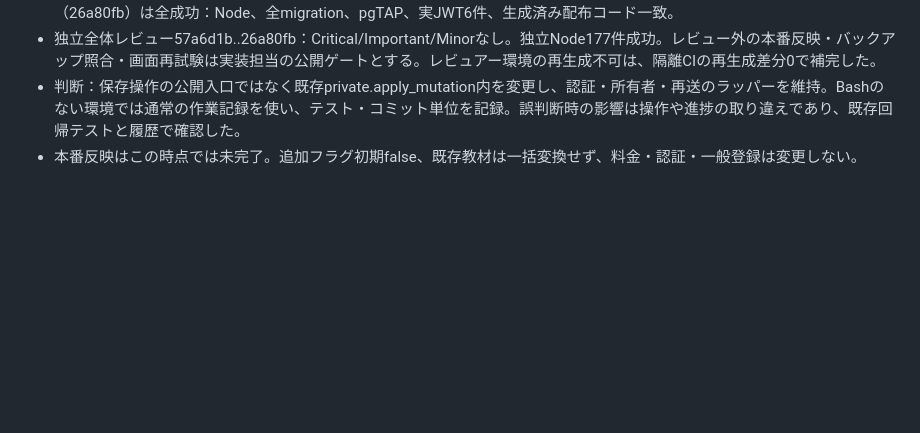
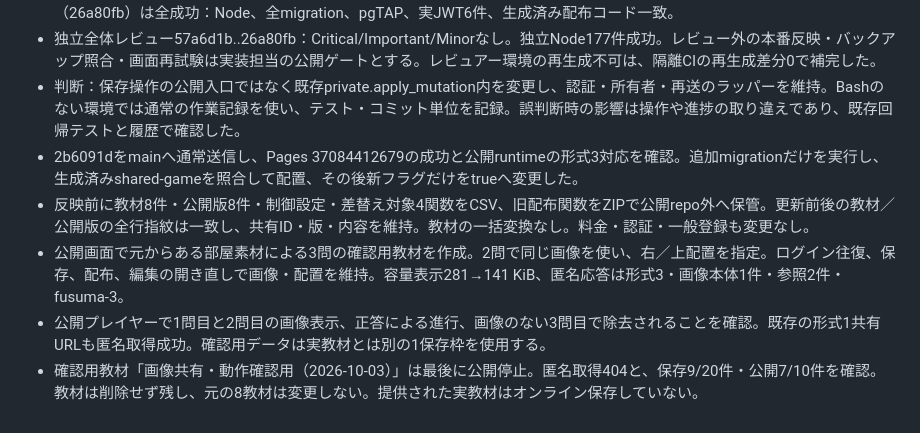
Before and after one commit to ruriru-app/DEKIRU-GameCreator, a Markdown page: docs/question-images-acceptance.md, the part around the change. Drawn GitHub-style; blank space fills up the shorter version.

Commit message:
docs: record shared image production verification

```diff
--- a/docs/question-images-acceptance.md
+++ b/docs/question-images-acceptance.md
@@ -92,4 +92,8 @@ RED→GREEN：新形式・画像処理・静止表示・編集UI・各保存ガ
 - 隔離CI 37083383553で未実装の形式3と新フラグのREDを確認。追加migrationの文法エラーを修正後、[37084070108](https://github.com/ruriru-app/DEKIRU-GameCreator/actions/runs/37084070108)（26a80fb）は全成功：Node、全migration、pgTAP、実JWT6件、生成済み配布コード一致。
 - 独立全体レビュー57a6d1b..26a80fb：Critical/Important/Minorなし。独立Node177件成功。レビュー外の本番反映・バックアップ照合・画面再試験は実装担当の公開ゲートとする。レビュアー環境の再生成不可は、隔離CIの再生成差分0で補完した。
 - 判断：保存操作の公開入口ではなく既存private.apply_mutation内を変更し、認証・所有者・再送のラッパーを維持。Bashのない環境では通常の作業記録を使い、テスト・コミット単位を記録。誤判断時の影響は操作や進捗の取り違えであり、既存回帰テストと履歴で確認した。
-- 本番反映はこの時点では未完了。追加フラグ初期false、既存教材は一括変換せず、料金・認証・一般登録は変更しない。
+- 2b6091dをmainへ通常送信し、Pages 37084412679の成功と公開runtimeの形式3対応を確認。追加migrationだけを実行し、生成済みshared-gameを照合して配置、その後新フラグだけをtrueへ変更した。
+- 反映前に教材8件・公開版8件・制御設定・差替え対象4関数をCSV、旧配布関数をZIPで公開repo外へ保管。更新前後の教材／公開版の全行指紋は一致し、共有ID・版・内容を維持。教材の一括変換なし。料金・認証・一般登録も変更なし。
+- 公開画面で元からある部屋素材による3問の確認用教材を作成。2問で同じ画像を使い、右／上配置を指定。ログイン往復、保存、配布、編集の開き直しで画像・配置を維持。容量表示281→141 KiB、匿名応答は形式3・画像本体1件・参照2件・fusuma-3。
+- 公開プレイヤーで1問目と2問目の画像表示、正答による進行、画像のない3問目で除去されることを確認。既存の形式1共有URLも匿名取得成功。確認用データは実教材とは別の1保存枠を使用する。
+- 確認用教材「画像共有・動作確認用（2026-10-03）」は最後に公開停止。匿名取得404と、保存9/20件・公開7/10件を確認。教材は削除せず残し、元の8教材は変更しない。提供された実教材はオンライン保存していない。
```
